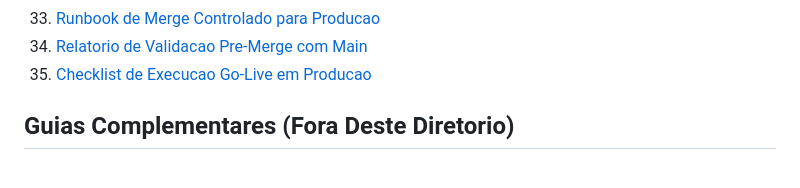
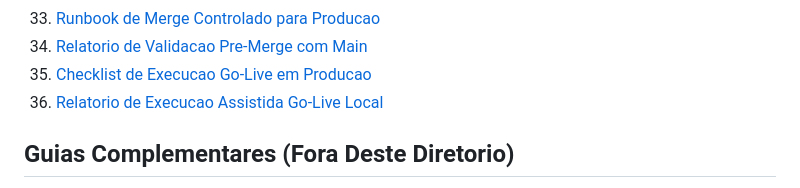
Before and after one commit to davidcreator/nosfirsolis, a Markdown page: docs/README.md, the part around the change. Rendered like a GitHub page.

Commit message:
docs(ops): add assisted local go-live execution report

```diff
--- a/docs/README.md
+++ b/docs/README.md
@@ -40,6 +40,7 @@ Atualizado em: **2026-05-08**.
 33. [Runbook de Merge Controlado para Producao](runbook-merge-controlado-producao-solis-2026-05-08.md)
 34. [Relatorio de Validacao Pre-Merge com Main](relatorio-validacao-pre-merge-main-solis-2026-05-08.md)
 35. [Checklist de Execucao Go-Live em Producao](checklist-execucao-go-live-producao-solis-2026-05-08.md)
+36. [Relatorio de Execucao Assistida Go-Live Local](relatorio-execucao-assistida-go-live-local-solis-2026-05-08.md)
 
 ## Guias Complementares (Fora Deste Diretorio)
 
```
Also changed, not shown: docs/CHANGELOG.md (+2 -0 lines), docs/relatorio-execucao-assistida-go-live-local-solis-2026-05-08.md (added, +70 -0 lines).
